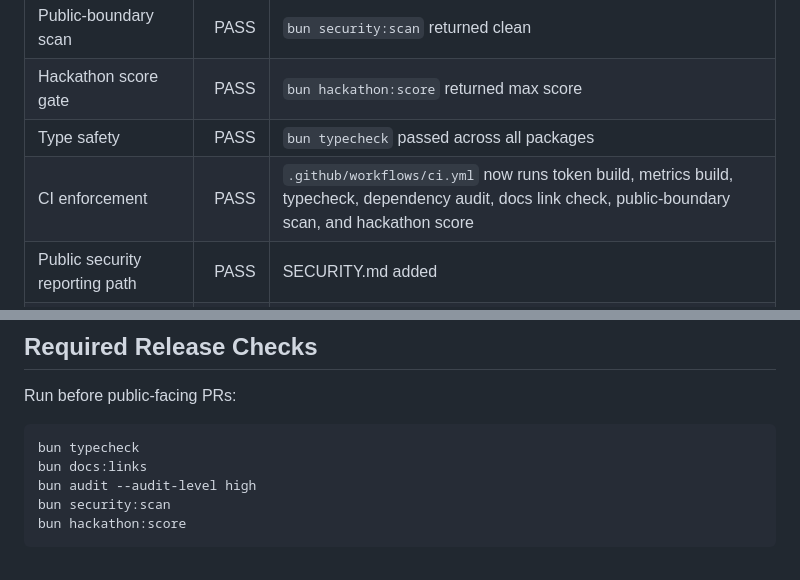
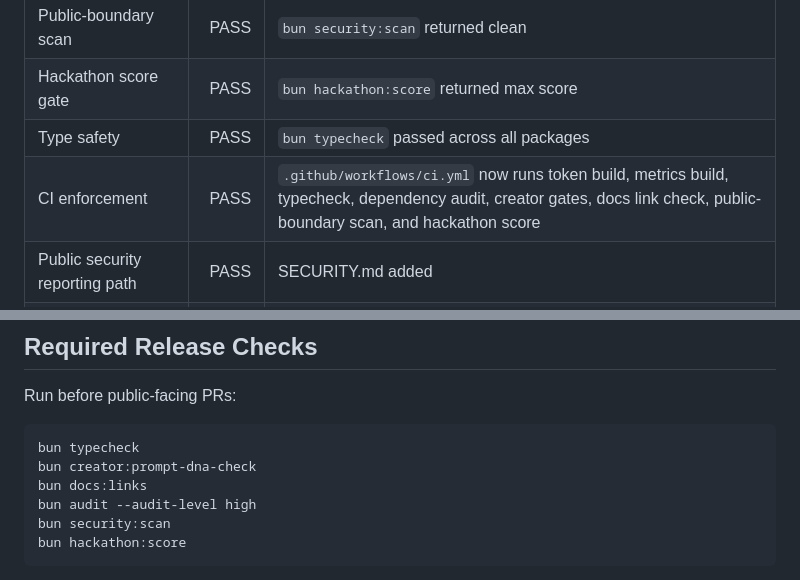
Before and after one commit to Fearvox/dash-design-infra, a Markdown page: docs/PUBLIC_CSO_AUDIT.md, 2 parts joined by grey strips. Drawn GitHub-style.

````diff
--- a/docs/PUBLIC_CSO_AUDIT.md
+++ b/docs/PUBLIC_CSO_AUDIT.md
@@ -47,7 +47,7 @@ Not in scope:
 | Public-boundary scan | PASS | `bun security:scan` returned clean |
 | Hackathon score gate | PASS | `bun hackathon:score` returned max score |
 | Type safety | PASS | `bun typecheck` passed across all packages |
-| CI enforcement | PASS | `.github/workflows/ci.yml` now runs token build, metrics build, typecheck, dependency audit, docs link check, public-boundary scan, and hackathon score |
+| CI enforcement | PASS | `.github/workflows/ci.yml` now runs token build, metrics build, typecheck, dependency audit, creator gates, docs link check, public-boundary scan, and hackathon score |
 | Public security reporting path | PASS | SECURITY.md added |
 | Agent contribution boundary | PASS | AGENTS.md states public boundary and verification commands |
 | Workflow index | PASS | `docs/WORKFLOW_INDEX.md` maps artifact jobs to entry file, package layer, command path, QA gate, and public boundary |
@@ -94,6 +94,7 @@ Run before public-facing PRs:
 
 ```bash
 bun typecheck
+bun creator:prompt-dna-check
 bun docs:links
 bun audit --audit-level high
 bun security:scan
````
Also changed, not shown: docs/WORKFLOW_INDEX.md (+1 -1 lines).
